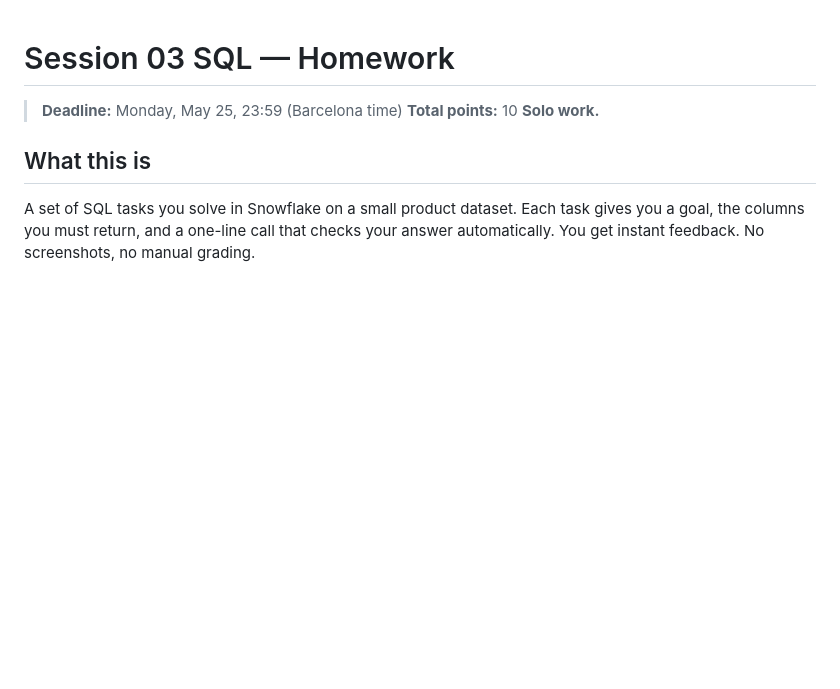
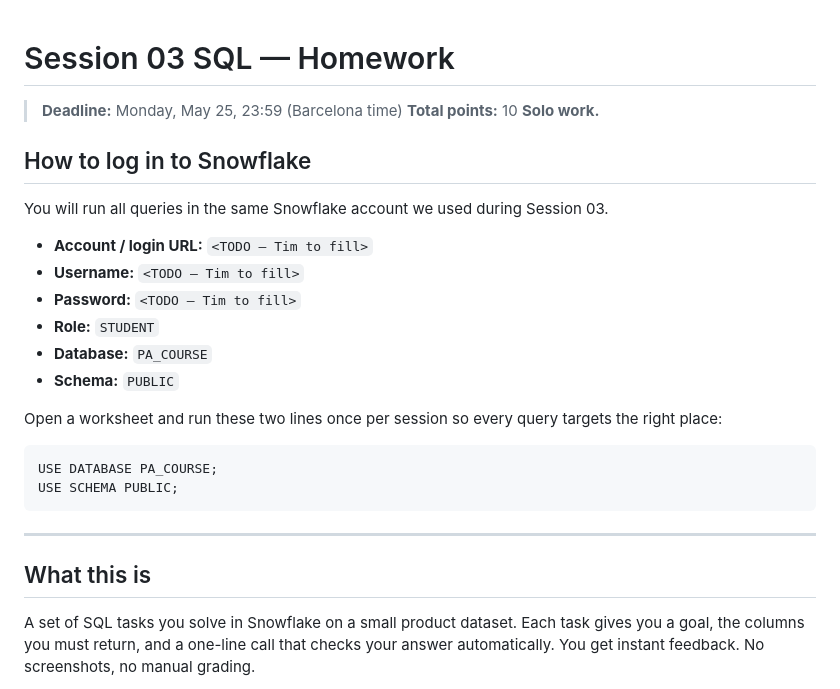
Before and after one commit to TimVilkov/harbour-product-analytics-2026, a Markdown page: assignments/02-sql-homework.md, the part around the change. GitHub-like rendering; blank space fills up the shorter version.

Commit message:
rename to 02 + add Snowflake login section
Homework is HW #2 for the course; file renamed from 03- to 02-.
Added a "How to log in to Snowflake" block at the top with placeholders
for URL / username / password so students see how to authenticate
before reading the tasks.

Co-Authored-By: Claude Opus 4.7 (1M context) <noreply@anthropic.com>

````diff
--- a/assignments/03-sql-homework.md
+++ b/assignments/02-sql-homework.md
@@ -3,6 +3,26 @@
 > **Deadline:** Monday, May 25, 23:59 (Barcelona time)
 > **Total points:** 10
 > **Solo work.**
+
+## How to log in to Snowflake
+
+You will run all queries in the same Snowflake account we used during Session 03.
+
+- **Account / login URL:** `<TODO — Tim to fill>`
+- **Username:** `<TODO — Tim to fill>`
+- **Password:** `<TODO — Tim to fill>`
+- **Role:** `STUDENT`
+- **Database:** `PA_COURSE`
+- **Schema:** `PUBLIC`
+
+Open a worksheet and run these two lines once per session so every query targets the right place:
+
+```sql
+USE DATABASE PA_COURSE;
+USE SCHEMA PUBLIC;
+```
+
+---
 
 ## What this is
 
````
